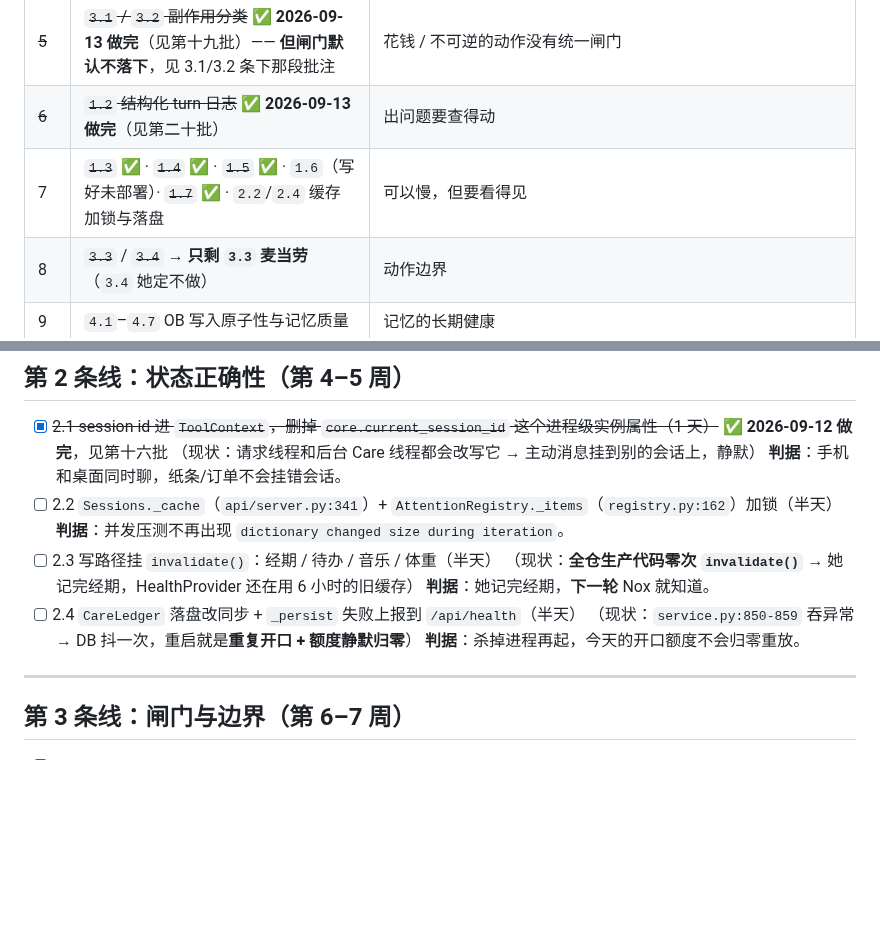
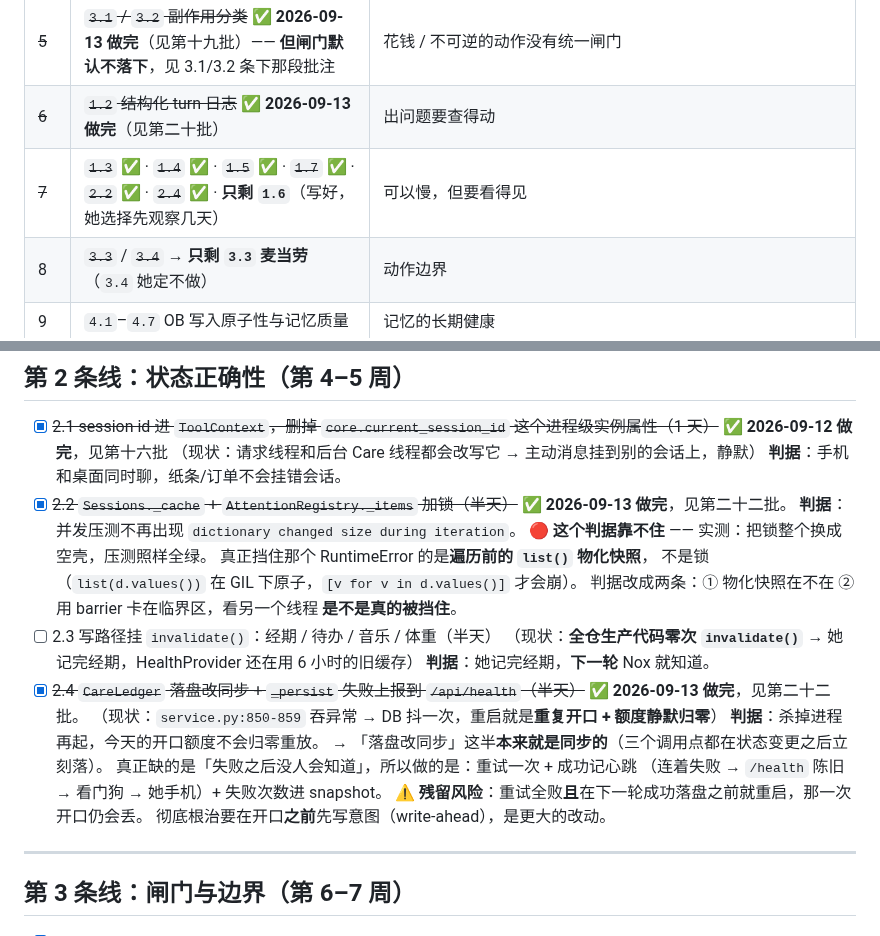
Before and after one commit to Iristt-boop/caelum, a Markdown page: CAELUM-修复排期.md, 2 parts joined by grey strips. Drawn GitHub-style; blank space fills up the shorter version.

```diff
--- a/CAELUM-修复排期.md
+++ b/CAELUM-修复排期.md
@@ -91,7 +91,7 @@
 | ~~4~~ | ~~`4.4` pinned 纳入 token 预算 + `split_breath` 的 bug~~ ✅ **2026-09-12 做完**（见第十八批） | 记忆挤爆预算 → 回复被截 |
 | ~~5~~ | ~~`3.1` / `3.2` 副作用分类~~ ✅ **2026-09-13 做完**（见第十九批）—— **但闸门默认不落下**，见 3.1/3.2 条下那段批注 | 花钱 / 不可逆的动作没有统一闸门 |
 | ~~6~~ | ~~`1.2` 结构化 turn 日志~~ ✅ **2026-09-13 做完**（见第二十批） | 出问题要查得动 |
-| 7 | ~~`1.3`~~ ✅ · ~~`1.4`~~ ✅ · ~~`1.5`~~ ✅ · `1.6`（写好未部署）· ~~`1.7`~~ ✅ · `2.2`/`2.4` 缓存加锁与落盘 | 可以慢，但要看得见 |
+| ~~7~~ | ~~`1.3`~~ ✅ · ~~`1.4`~~ ✅ · ~~`1.5`~~ ✅ · ~~`1.7`~~ ✅ · ~~`2.2`~~ ✅ · ~~`2.4`~~ ✅ · **只剩 `1.6`**（写好，她选择先观察几天） | 可以慢，但要看得见 |
 | 8 | ~~`3.3`~~ / ~~`3.4`~~ → **只剩 `3.3` 麦当劳**（`3.4` 她定不做） | 动作边界 |
 | 9 | `4.1`–`4.7` OB 写入原子性与记忆质量 | 记忆的长期健康 |
 
@@ -1403,14 +1484,26 @@ touch-server 现在要 token 了。**没更新 `wifi_secrets.h` 就刷固件，
       ✅ **2026-09-12 做完**，见第十六批
       （现状：请求线程和后台 Care 线程都会改写它 → 主动消息挂到别的会话上，静默）
       **判据**：手机和桌面同时聊，纸条/订单不会挂错会话。
-- [ ] 2.2 `Sessions._cache`（`api/server.py:341`）+ `AttentionRegistry._items`（`registry.py:162`）加锁（半天）
+- [x] ~~2.2 `Sessions._cache` + `AttentionRegistry._items` 加锁（半天）~~
+      ✅ **2026-09-13 做完**，见第二十二批。
       **判据**：并发压测不再出现 `dictionary changed size during iteration`。
+      🔴 **这个判据靠不住** —— 实测：把锁整个换成空壳，压测照样全绿。
+      真正挡住那个 RuntimeError 的是**遍历前的 `list()` 物化快照**，
+      不是锁（`list(d.values())` 在 GIL 下原子，`[v for v in d.values()]` 才会崩）。
+      判据改成两条：① 物化快照在不在 ② 用 barrier 卡在临界区，看另一个线程
+      **是不是真的被挡住**。
 - [ ] 2.3 写路径挂 `invalidate()`：经期 / 待办 / 音乐 / 体重（半天）
       （现状：**全仓生产代码零次 `invalidate()`** → 她记完经期，HealthProvider 还在用 6 小时的旧缓存）
       **判据**：她记完经期，**下一轮** Nox 就知道。
-- [ ] 2.4 `CareLedger` 落盘改同步 + `_persist` 失败上报到 `/api/health`（半天）
+- [x] ~~2.4 `CareLedger` 落盘改同步 + `_persist` 失败上报到 `/api/health`（半天）~~
+      ✅ **2026-09-13 做完**，见第二十二批。
       （现状：`service.py:850-859` 吞异常 → DB 抖一次，重启就是**重复开口 + 额度静默归零**）
       **判据**：杀掉进程再起，今天的开口额度不会归零重放。
+      → 「落盘改同步」这半**本来就是同步的**（三个调用点都在状态变更之后立刻落）。
+        真正缺的是「失败之后没人会知道」，所以做的是：重试一次 + 成功记心跳
+        （连着失败 → `/health` 陈旧 → 看门狗 → 她手机）+ 失败次数进 snapshot。
+      ⚠️ **残留风险**：重试全败**且**在下一轮成功落盘之前就重启，那一次开口仍会丢。
+        彻底根治要在开口**之前**先写意图（write-ahead），是更大的改动。
 
 ---
 
```
Also changed, not shown: other parts of CAELUM-修复排期.md (+81 -0 lines).
